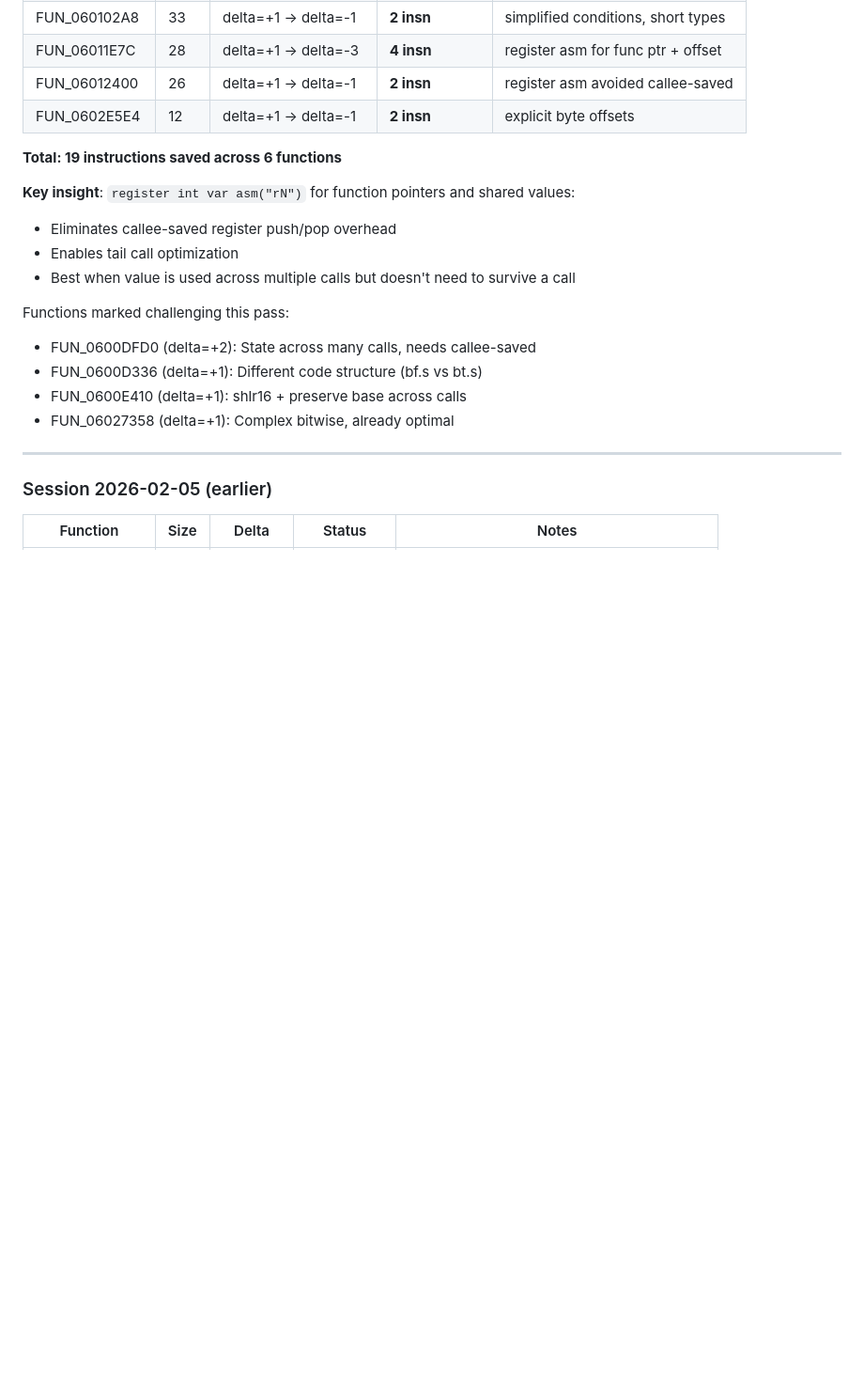
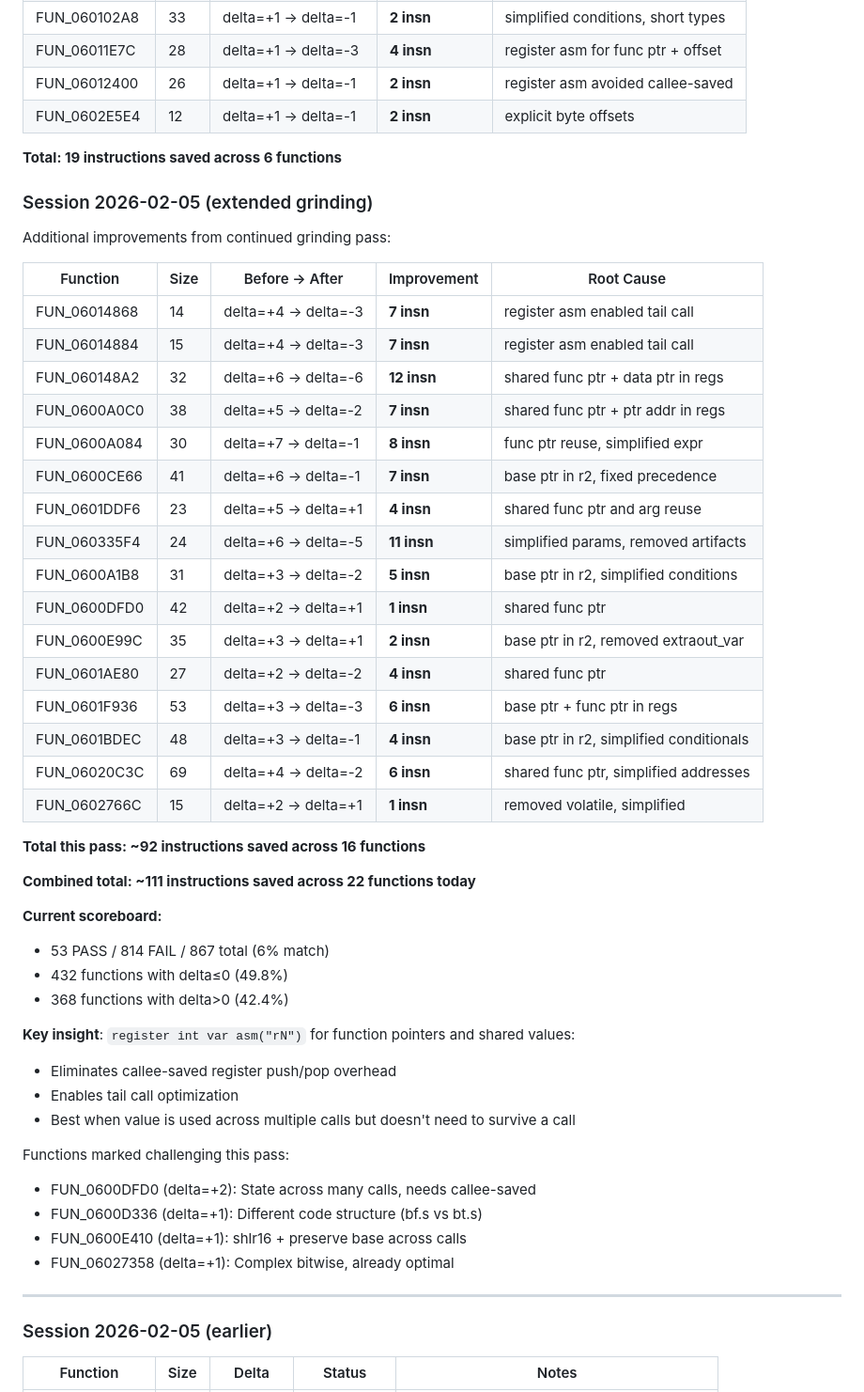
Before and after one commit to AJBats/saturn-daytona-usa-re, a Markdown page: docs/asm_matching_workstream.md, the part around the change. Shown at 94% size. Drawn GitHub-style; blank space fills up the shorter version.

Commit message:
docs: update workstream with extended grinding session progress
- 16 more functions improved using register asm technique
- ~92 instructions saved this pass
- Total: ~111 instructions saved today across 22 functions
- Current: 432 functions with delta≤0 (49.8%)

Co-Authored-By: Claude Opus 4.5 <noreply@anthropic.com>

```diff
--- a/docs/asm_matching_workstream.md
+++ b/docs/asm_matching_workstream.md
@@ -177,6 +177,38 @@ Systematic improvement of delta>0 functions using register asm technique:
 
 **Total: 19 instructions saved across 6 functions**
 
+### Session 2026-02-05 (extended grinding)
+
+Additional improvements from continued grinding pass:
+
+| Function | Size | Before → After | Improvement | Root Cause |
+|----------|------|----------------|-------------|------------|
+| FUN_06014868 | 14 | delta=+4 → delta=-3 | **7 insn** | register asm enabled tail call |
+| FUN_06014884 | 15 | delta=+4 → delta=-3 | **7 insn** | register asm enabled tail call |
+| FUN_060148A2 | 32 | delta=+6 → delta=-6 | **12 insn** | shared func ptr + data ptr in regs |
+| FUN_0600A0C0 | 38 | delta=+5 → delta=-2 | **7 insn** | shared func ptr + ptr addr in regs |
+| FUN_0600A084 | 30 | delta=+7 → delta=-1 | **8 insn** | func ptr reuse, simplified expr |
+| FUN_0600CE66 | 41 | delta=+6 → delta=-1 | **7 insn** | base ptr in r2, fixed precedence |
+| FUN_0601DDF6 | 23 | delta=+5 → delta=+1 | **4 insn** | shared func ptr and arg reuse |
+| FUN_060335F4 | 24 | delta=+6 → delta=-5 | **11 insn** | simplified params, removed artifacts |
+| FUN_0600A1B8 | 31 | delta=+3 → delta=-2 | **5 insn** | base ptr in r2, simplified conditions |
+| FUN_0600DFD0 | 42 | delta=+2 → delta=+1 | **1 insn** | shared func ptr |
+| FUN_0600E99C | 35 | delta=+3 → delta=+1 | **2 insn** | base ptr in r2, removed extraout_var |
+| FUN_0601AE80 | 27 | delta=+2 → delta=-2 | **4 insn** | shared func ptr |
+| FUN_0601F936 | 53 | delta=+3 → delta=-3 | **6 insn** | base ptr + func ptr in regs |
+| FUN_0601BDEC | 48 | delta=+3 → delta=-1 | **4 insn** | base ptr in r2, simplified conditionals |
+| FUN_06020C3C | 69 | delta=+4 → delta=-2 | **6 insn** | shared func ptr, simplified addresses |
+| FUN_0602766C | 15 | delta=+2 → delta=+1 | **1 insn** | removed volatile, simplified |
+
+**Total this pass: ~92 instructions saved across 16 functions**
+
+**Combined total: ~111 instructions saved across 22 functions today**
+
+**Current scoreboard:**
+- 53 PASS / 814 FAIL / 867 total (6% match)
+- 432 functions with delta≤0 (49.8%)
+- 368 functions with delta>0 (42.4%)
+
 **Key insight**: `register int var asm("rN")` for function pointers and shared values:
 - Eliminates callee-saved register push/pop overhead
 - Enables tail call optimization
```
